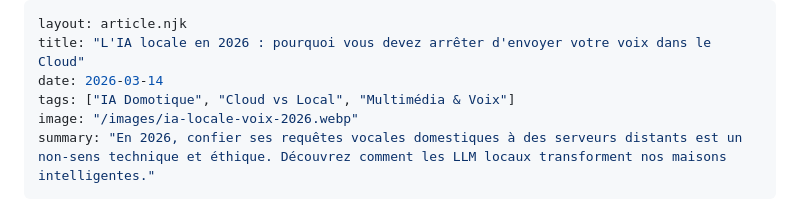
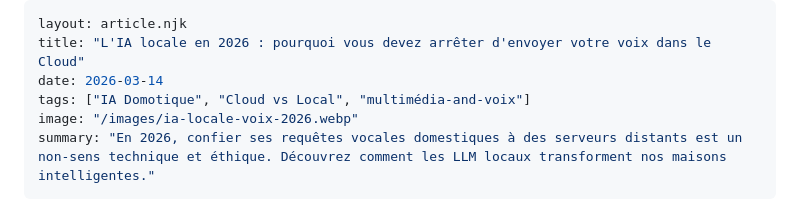
Before and after one commit to foutoirconnecte/blog-foutoir-connecte, a Markdown page: articles/ia-locale-voix-2026.md, the part around the change. Drawn GitHub-style.

Commit message:
Update blog article: ia-locale-voix-2026.md

```diff
--- a/articles/ia-locale-voix-2026.md
+++ b/articles/ia-locale-voix-2026.md
@@ -2,7 +2,7 @@
 layout: article.njk
 title: "L'IA locale en 2026 : pourquoi vous devez arrêter d'envoyer votre voix dans le Cloud"
 date: 2026-03-14
-tags: ["IA Domotique", "Cloud vs Local", "Multimédia & Voix"]
+tags: ["IA Domotique", "Cloud vs Local", "multimédia-and-voix"]
 image: "/images/ia-locale-voix-2026.webp"
 summary: "En 2026, confier ses requêtes vocales domestiques à des serveurs distants est un non-sens technique et éthique. Découvrez comment les LLM locaux transforment nos maisons intelligentes."
 ---
```
